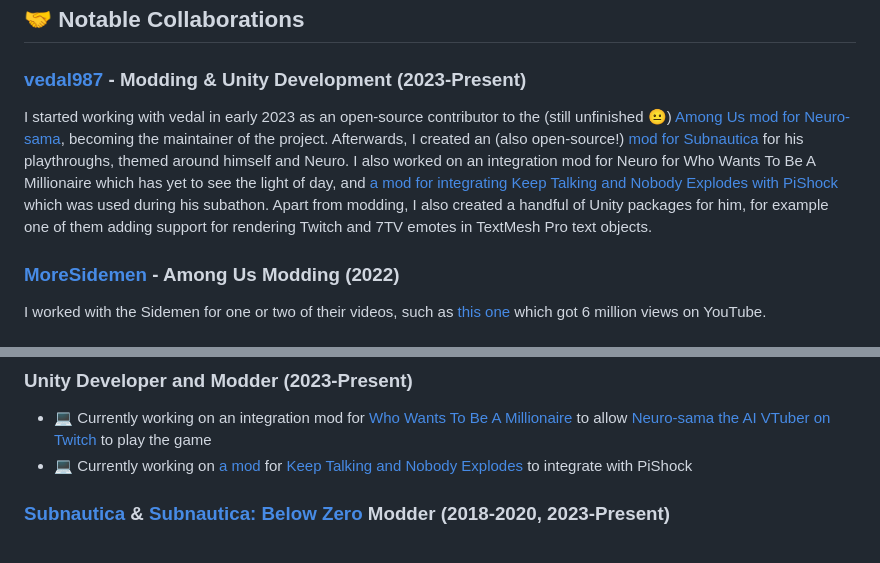
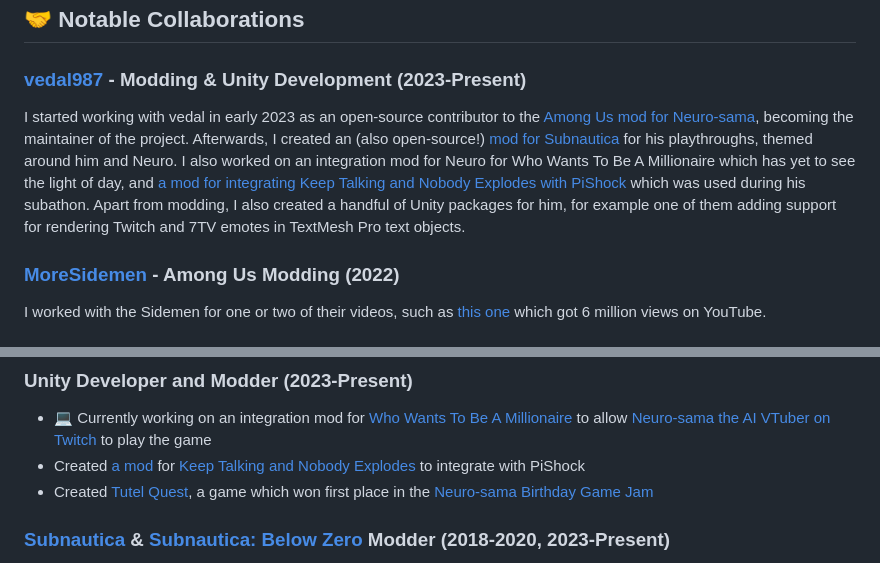
Before and after one commit to Alexejhero/Alexejhero, a Markdown page: README.md, 2 parts joined by grey strips. Drawn GitHub-style.

```diff
--- a/README.md
+++ b/README.md
@@ -19,7 +19,7 @@ I'm a passionate developer with experience in Unity game development and modding
 ## 🤝 Notable Collaborations
 
 ### [vedal987](https://www.twitch.tv/vedal987) - Modding & Unity Development (2023-Present)
-I started working with vedal in early 2023 as an open-source contributor to the (still unfinished 😐) [Among Us mod for Neuro-sama](https://github.com/vedalai/neuro-amongus), becoming the maintainer of the project. Afterwards, I created an (also open-source!) [mod for Subnautica](https://github.com/alexejhero/neurosama-subnautica-mod) for his playthroughs, themed around himself and Neuro. I also worked on an integration mod for Neuro for Who Wants To Be A Millionaire which has yet to see the light of day, and [a mod for integrating Keep Talking and Nobody Explodes with PiShock](https://github.com/Alexejhero/KTANE-PiShock-Mod/) which was used during his subathon. Apart from modding, I also created a handful of Unity packages for him, for example one of them adding support for rendering Twitch and 7TV emotes in TextMesh Pro text objects.
+I started working with vedal in early 2023 as an open-source contributor to the [Among Us mod for Neuro-sama](https://github.com/vedalai/neuro-amongus), becoming the maintainer of the project. Afterwards, I created an (also open-source!) [mod for Subnautica](https://github.com/alexejhero/neurosama-subnautica-mod) for his playthroughs, themed around him and Neuro. I also worked on an integration mod for Neuro for Who Wants To Be A Millionaire which has yet to see the light of day, and [a mod for integrating Keep Talking and Nobody Explodes with PiShock](https://github.com/Alexejhero/KTANE-PiShock-Mod/) which was used during his subathon. Apart from modding, I also created a handful of Unity packages for him, for example one of them adding support for rendering Twitch and 7TV emotes in TextMesh Pro text objects.
 
 ### [MoreSidemen](https://www.youtube.com/@MoreSidemen) - Among Us Modding (2022)
 I worked with the Sidemen for one or two of their videos, such as [this one](https://www.youtube.com/watch?v=WEK25KcWRjs) which got 6 million views on YouTube.
@@ -38,7 +38,8 @@ I worked with Bakbak for a few months, creating mods for his Among Us videos on
 ## 💼 Work and Projects
 ### Unity Developer and Modder (2023-Present)
 - 💻 Currently working on an integration mod for [Who Wants To Be A Millionaire](https://store.steampowered.com/app/1356240/Who_Wants_To_Be_A_Millionaire) to allow [Neuro-sama the AI VTuber on Twitch](https://twitch.tv/vedal987) to play the game
-- 💻 Currently working on [a mod](https://github.com/Alexejhero/KTANE-PiShock-Mod/) for [Keep Talking and Nobody Explodes](https://store.steampowered.com/app/341800/Keep_Talking_and_Nobody_Explodes/) to integrate with PiShock
+- Created [a mod](https://github.com/Alexejhero/KTANE-PiShock-Mod/) for [Keep Talking and Nobody Explodes](https://store.steampowered.com/app/341800/Keep_Talking_and_Nobody_Explodes/) to integrate with PiShock
+- Created [Tutel Quest](https://alexejhero.itch.io/tutelquest), a game which won first place in the [Neuro-sama Birthday Game Jam](https://itch.io/jam/neurosama-birthday-game-jam)
 
 ### [Subnautica](https://store.steampowered.com/app/264710/Subnautica/) & [Subnautica: Below Zero](https://store.steampowered.com/app/848450/Subnautica_Below_Zero/) Modder (2018-2020, 2023-Present)
 - 💻 Currently working on [Neurosama-Subnautica-Mod](https://github.com/alexejhero/neurosama-subnautica-mod), a mod made for [vedal987](https://twitch.tv/vedal987)'s playthroughs of Subnautica and Below Zero
```
